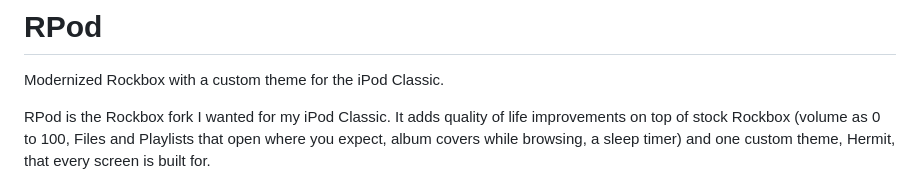
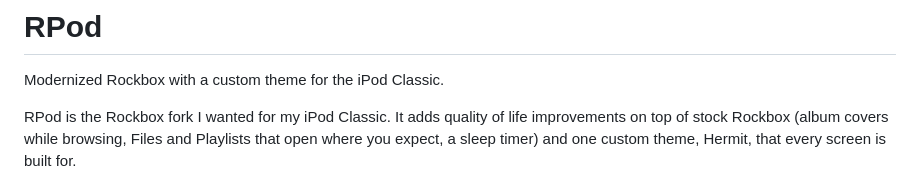
Before and after one commit to remigius-labs/rpod, a Markdown page: README.md, the part around the change. Rendered like a GitHub page.

Commit message:
README intro: album covers first, no volume
Co-Authored-By: Claude Opus 5.5 <noreply@anthropic.com>

```diff
--- a/README.md
+++ b/README.md
@@ -3,8 +3,8 @@
 Modernized Rockbox with a custom theme for the iPod Classic.
 
 RPod is the Rockbox fork I wanted for my iPod Classic. It adds quality of life improvements on top
-of stock Rockbox (volume as 0 to 100, Files and Playlists that open where you expect, album covers
-while browsing, a sleep timer) and one custom theme, Hermit, that every screen is built for.
+of stock Rockbox (album covers while browsing, Files and Playlists that open where you expect, a
+sleep timer) and one custom theme, Hermit, that every screen is built for.
 
 ![RPod on an iPod Classic](media/rpod.gif)
 
```
